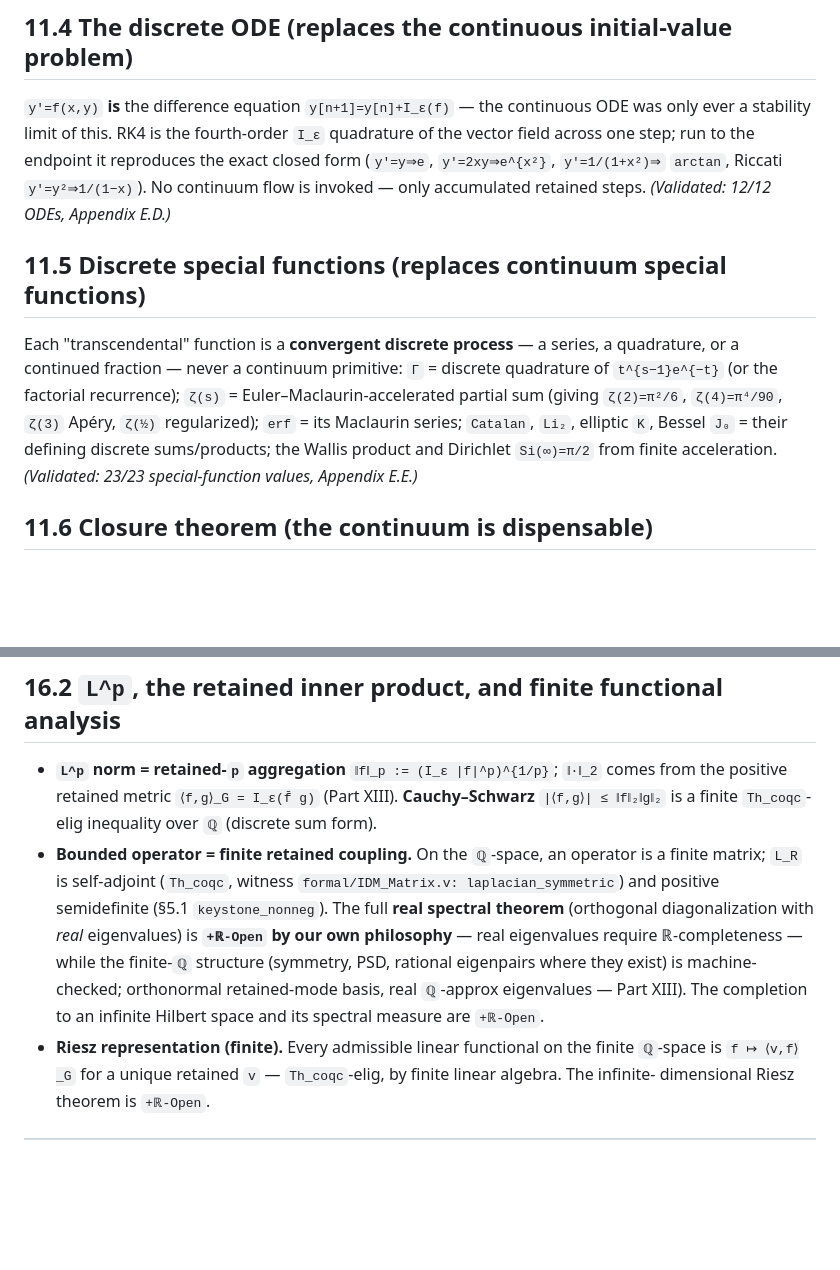
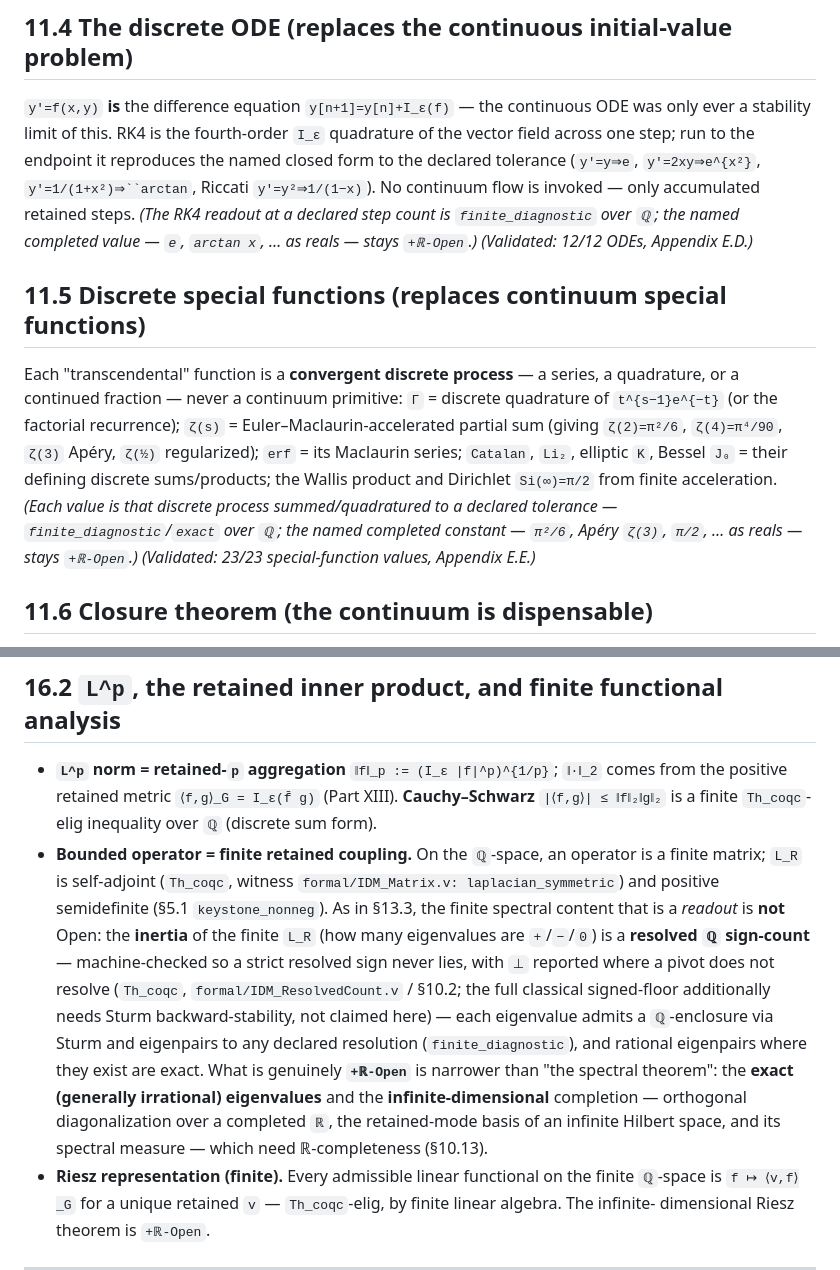
Before and after one commit to morrocwi/information-discrete-math, a Markdown page: textbook/INFORMATION_DISCRETE_MATHEMATICS.md, 2 parts joined by grey strips. GitHub-like rendering; blank space fills up the shorter version.

Commit message:
Textbook consistency: add the local tier-fence to §11.4/§11.5/§16.2 (the 3 under-claims the ℚ-sweep found)
The ℚ-computability sweep of the textbook found 3 MISLABELED-UNDERCLAIM spots (0 over-claims) — all the
same shape: a computed ℚ result relying only on a distant blanket fence, where sibling sections fence
locally. Fixed to match the book's own pattern (§11.2/§11.3 carry an inline finite_diagnostic + "completed
value stays +ℝ-Open"; §13.3 scopes the spectral fence precisely):

- §11.4 (discrete ODE): "reproduces the exact closed form" → "reproduces the named closed form to the
  declared tolerance"; added the local fence — RK4 at a declared step count is finite_diagnostic over ℚ;
  the named completed value (e, arctan x, …) stays +ℝ-Open.
- §11.5 (special functions): added the local fence — each value is the discrete process to a declared
  tolerance (finite_diagnostic/exact over ℚ); the named completed constant (π²/6, Apéry ζ(3), π/2) stays
  +ℝ-Open.
- §16.2 (real spectral theorem): rescoped to match §13.3 — the finite spectral READOUT is not Open: the
  inertia is a RESOLVED ℚ sign-count (Th_coqc, IDM_ResolvedCount.v — a strict resolved sign never lies, ⊥
  where a pivot doesn't resolve; the classical signed-floor additionally needs Sturm backward-stability,
  not claimed), each eigenvalue has a ℚ-enclosure via Sturm, eigenpairs to any resolution
  (finite_diagnostic). Genuinely +ℝ-Open is only the exact irrational eigenvalues and the infinite-dim
  completion. (Self-review caught + softened an initial over-strong "exact ℚ sign-count" phrasing to the
  honest resolved-count claim IDM_ResolvedCount.v actually backs.)

Prose-only; no code/Coq/theorem-count change.

Co-Authored-By: Claude Opus 4.8 <noreply@anthropic.com>
Claude-Session: https://claude.ai/code/session_012NdTc7scA459ZHqkVUQeP2

```diff
--- a/textbook/INFORMATION_DISCRETE_MATHEMATICS.md
+++ b/textbook/INFORMATION_DISCRETE_MATHEMATICS.md
@@ -1271,8 +1271,10 @@ the **A8 plateau**, tagged `finite_diagnostic`; the completed `ε→0` object st
 
 `y′=f(x,y)` **is** the difference equation `y[n+1]=y[n]+I_ε(f)` — the continuous ODE was only ever a
 stability limit of this. RK4 is the fourth-order `I_ε` quadrature of the vector field across one step;
-run to the endpoint it reproduces the exact closed form (`y′=y⇒e`, `y′=2xy⇒e^{x²}`, `y′=1/(1+x²)⇒`
-`arctan`, Riccati `y′=y²⇒1/(1−x)`). No continuum flow is invoked — only accumulated retained steps.
+run to the endpoint it reproduces the named closed form to the declared tolerance (`y′=y⇒e`,
+`y′=2xy⇒e^{x²}`, `y′=1/(1+x²)⇒``arctan`, Riccati `y′=y²⇒1/(1−x)`). No continuum flow is invoked — only
+accumulated retained steps. *(The RK4 readout at a declared step count is `finite_diagnostic` over `ℚ`;
+the named completed value — `e`, `arctan x`, … as reals — stays `+ℝ-Open`.)*
 *(Validated: 12/12 ODEs, Appendix E.D.)*
 
 ## 11.5 Discrete special functions (replaces continuum special functions)
@@ -1282,7 +1284,9 @@ continued fraction — never a continuum primitive: `Γ` = discrete quadrature o
 factorial recurrence); `ζ(s)` = Euler–Maclaurin-accelerated partial sum (giving `ζ(2)=π²/6`, `ζ(4)=π⁴/90`,
 `ζ(3)` Apéry, `ζ(½)` regularized); `erf` = its Maclaurin series; `Catalan`, `Li₂`, elliptic `K`, Bessel
 `J₀` = their defining discrete sums/products; the Wallis product and Dirichlet `Si(∞)=π/2` from finite
-acceleration. *(Validated: 23/23 special-function values, Appendix E.E.)*
+acceleration. *(Each value is that discrete process summed/quadratured to a declared tolerance —
+`finite_diagnostic`/`exact` over `ℚ`; the named completed constant — `π²/6`, Apéry `ζ(3)`, `π/2`, … as
+reals — stays `+ℝ-Open`.)* *(Validated: 23/23 special-function values, Appendix E.E.)*
 
 ## 11.6 Closure theorem (the continuum is dispensable)
 
@@ -1534,9 +1538,17 @@ the one place the continuum enters, and it is fenced `+ℝ-Open`.
   retained metric `⟨f,g⟩_G = I_ε(f̄ g)` (Part XIII). **Cauchy–Schwarz** `|⟨f,g⟩| ≤ ‖f‖₂‖g‖₂` is a finite
   `Th_coqc`-elig inequality over `ℚ` (discrete sum form).
 - **Bounded operator = finite retained coupling.** On the `ℚ`-space, an operator is a finite matrix;
-  `L_R` is self-adjoint (`Th_coqc`, witness `formal/IDM_Matrix.v: laplacian_symmetric`) and positive semidefinite (§5.1 `keystone_nonneg`). The full **real spectral theorem** (orthogonal diagonalization with *real* eigenvalues) is **`+ℝ-Open` by our own philosophy** — real eigenvalues require ℝ-completeness — while the finite-`ℚ` structure (symmetry, PSD, rational eigenpairs where they exist) is machine-checked; orthonormal
-  retained-mode basis, real `ℚ`-approx eigenvalues — Part XIII). The completion to an infinite Hilbert
-  space and its spectral measure are `+ℝ-Open`.
+  `L_R` is self-adjoint (`Th_coqc`, witness `formal/IDM_Matrix.v: laplacian_symmetric`) and positive
+  semidefinite (§5.1 `keystone_nonneg`). As in §13.3, the finite spectral content that is a *readout* is
+  **not** Open: the **inertia** of the finite `L_R` (how many eigenvalues are `+`/`−`/`0`) is a
+  **resolved `ℚ` sign-count** — machine-checked so a strict resolved sign never lies, with `⊥` reported
+  where a pivot does not resolve (`Th_coqc`, `formal/IDM_ResolvedCount.v` / §10.2; the full classical
+  signed-floor additionally needs Sturm backward-stability, not claimed here) — each eigenvalue admits a
+  `ℚ`-enclosure via Sturm and eigenpairs to any declared resolution (`finite_diagnostic`), and rational
+  eigenpairs where they exist are exact. What is genuinely **`+ℝ-Open`** is narrower than "the spectral
+  theorem": the **exact (generally irrational) eigenvalues** and the **infinite-dimensional** completion —
+  orthogonal diagonalization over a completed `ℝ`, the retained-mode basis of an infinite Hilbert space,
+  and its spectral measure — which need ℝ-completeness (§10.13).
 - **Riesz representation (finite).** Every admissible linear functional on the finite `ℚ`-space is
   `f ↦ ⟨v,f⟩_G` for a unique retained `v` — `Th_coqc`-elig, by finite linear algebra. The infinite-
   dimensional Riesz theorem is `+ℝ-Open`.
```
